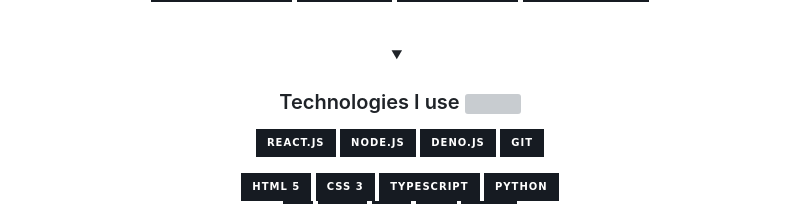
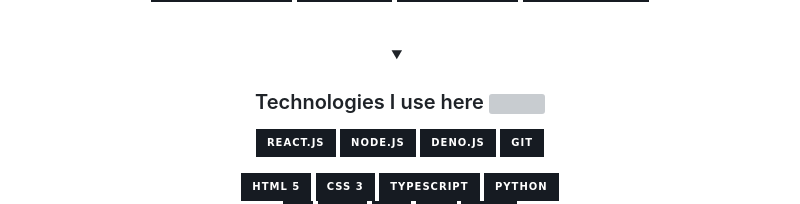
Before and after one commit to pandasoli/pandasoli, a Markdown page: README.md, the part around one of its changes. GitHub-like rendering; folded sections open; badges without logos; grey boxes are pictures that could not be loaded.

```diff
--- a/README.md
+++ b/README.md
@@ -28,7 +28,7 @@ I speak
 <details>
   <summary>
 
-  ### Technologies I use <img src='https://raw.githubusercontent.com/pandasoli/twemojis/master/1f929.svg' width='20'/>
+  ### Technologies I use here <img src='https://raw.githubusercontent.com/pandasoli/twemojis/master/1f929.svg' width='20'/>
   </summary>
 
   ![React.js](https://img.shields.io/badge/React.js-161b22?style=for-the-badge&logo=react&logoColor=c9d1d9)
```
Also changed, not shown: other parts of README.md (+1 -1 lines).
